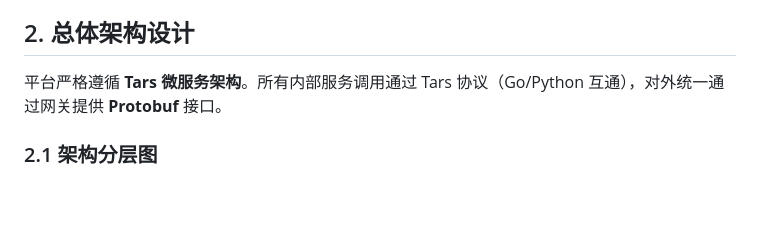
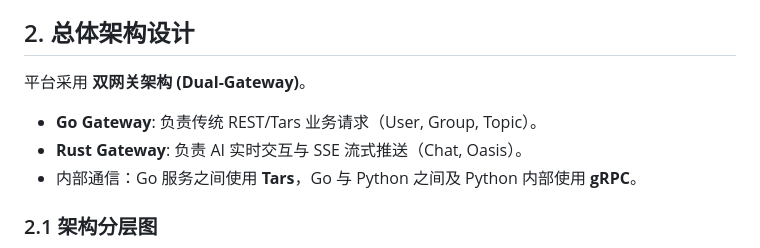
Before and after one commit to jimiechen/event-crawler, a Markdown page: .trae/documents/MASTER_ROADMAP.md, the part around one of its changes. Rendered like a GitHub page; blank space fills up the shorter version.

```diff
--- a/.trae/documents/MASTER_ROADMAP.md
+++ b/.trae/documents/MASTER_ROADMAP.md
@@ -6,7 +6,10 @@
 
 ## 2. 总体架构设计
 
-平台严格遵循 **Tars 微服务架构**。所有内部服务调用通过 Tars 协议（Go/Python 互通），对外统一通过网关提供 **Protobuf** 接口。
+平台采用 **双网关架构 (Dual-Gateway)**。
+*   **Go Gateway**: 负责传统 REST/Tars 业务请求（User, Group, Topic）。
+*   **Rust Gateway**: 负责 AI 实时交互与 SSE 流式推送（Chat, Oasis）。
+*   内部通信：Go 服务之间使用 **Tars**，Go 与 Python 之间及 Python 内部使用 **gRPC**。
 
 ### 2.1 架构分层图
 
```
Also changed, not shown: other parts of .trae/documents/MASTER_ROADMAP.md (+31 -23 lines), .trae/documents/CTO_ARCHITECTURE_PROPOSAL_V1_UPDATE.md (+18 -13 lines), .trae/documents/Replace TarsPython with Rust gRPC+SSE Gateway.md (added, +45 -0 lines).
